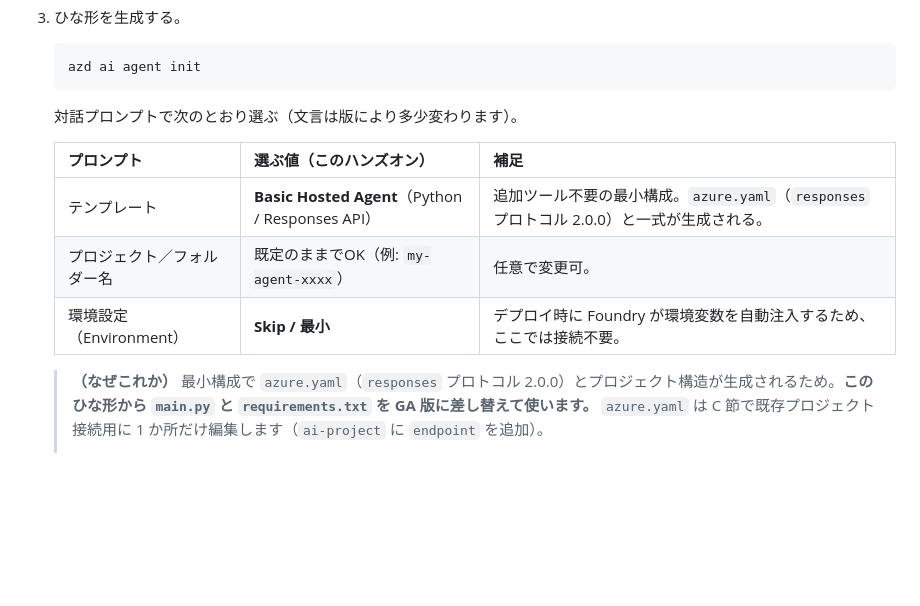
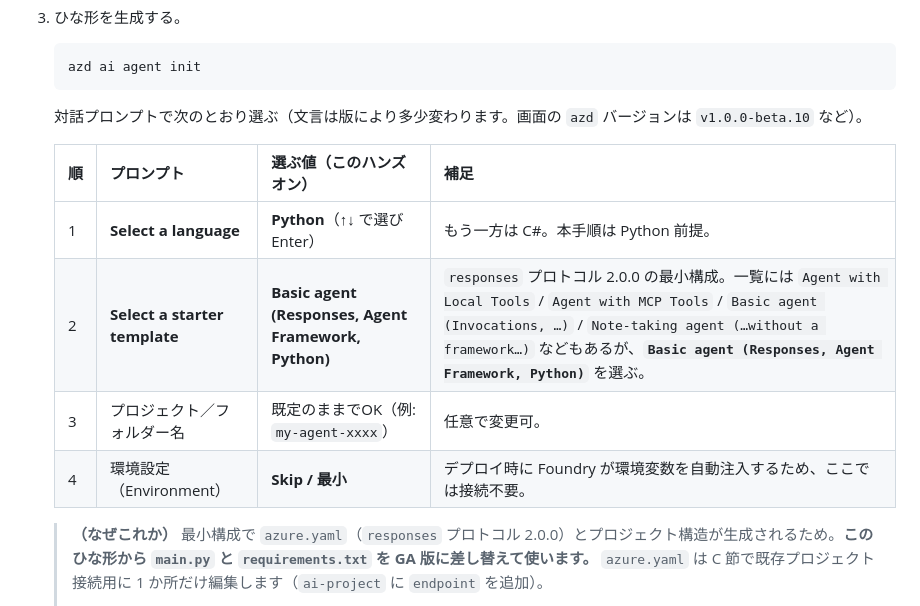
Before and after one commit to ketana0224/foundry-basic-handson, a Markdown page: lab/step10-hosted-agent.md, the part around the change. Drawn GitHub-style; blank space fills up the shorter version.

Commit message:
docs(step10): init プロンプトを実機に合わせ language/starter template の正式名称に更新

````diff
--- a/lab/step10-hosted-agent.md
+++ b/lab/step10-hosted-agent.md
@@ -84,13 +84,14 @@ Step 3〜8 では、ポータル上で Agent を作り、ツール・ナレッ
    azd ai agent init
    ```
 
-   対話プロンプトで次のとおり選ぶ（文言は版により多少変わります）。
+   対話プロンプトで次のとおり選ぶ（文言は版により多少変わります。画面の `azd` バージョンは `v1.0.0-beta.10` など）。
 
-   | プロンプト | 選ぶ値（このハンズオン） | 補足 |
-   |---|---|---|
-   | テンプレート | **Basic Hosted Agent**（Python / Responses API） | 追加ツール不要の最小構成。`azure.yaml`（`responses` プロトコル 2.0.0）と一式が生成される。 |
-   | プロジェクト／フォルダー名 | 既定のままでOK（例: `my-agent-xxxx`） | 任意で変更可。 |
-   | 環境設定（Environment） | **Skip / 最小** | デプロイ時に Foundry が環境変数を自動注入するため、ここでは接続不要。 |
+   | 順 | プロンプト | 選ぶ値（このハンズオン） | 補足 |
+   |---|---|---|---|
+   | 1 | **Select a language** | **Python**（↑↓ で選び Enter） | もう一方は C#。本手順は Python 前提。 |
+   | 2 | **Select a starter template** | **Basic agent (Responses, Agent Framework, Python)** | `responses` プロトコル 2.0.0 の最小構成。一覧には `Agent with Local Tools` / `Agent with MCP Tools` / `Basic agent (Invocations, …)` / `Note-taking agent (…without a framework…)` などもあるが、**`Basic agent (Responses, Agent Framework, Python)`** を選ぶ。 |
+   | 3 | プロジェクト／フォルダー名 | 既定のままでOK（例: `my-agent-xxxx`） | 任意で変更可。 |
+   | 4 | 環境設定（Environment） | **Skip / 最小** | デプロイ時に Foundry が環境変数を自動注入するため、ここでは接続不要。 |
 
    > **（なぜこれか）** 最小構成で `azure.yaml`（`responses` プロトコル 2.0.0）とプロジェクト構造が生成されるため。**このひな形から `main.py` と `requirements.txt` を GA 版に差し替えて使います。** `azure.yaml` は C 節で既存プロジェクト接続用に 1 か所だけ編集します（`ai-project` に `endpoint` を追加）。
    >
````
